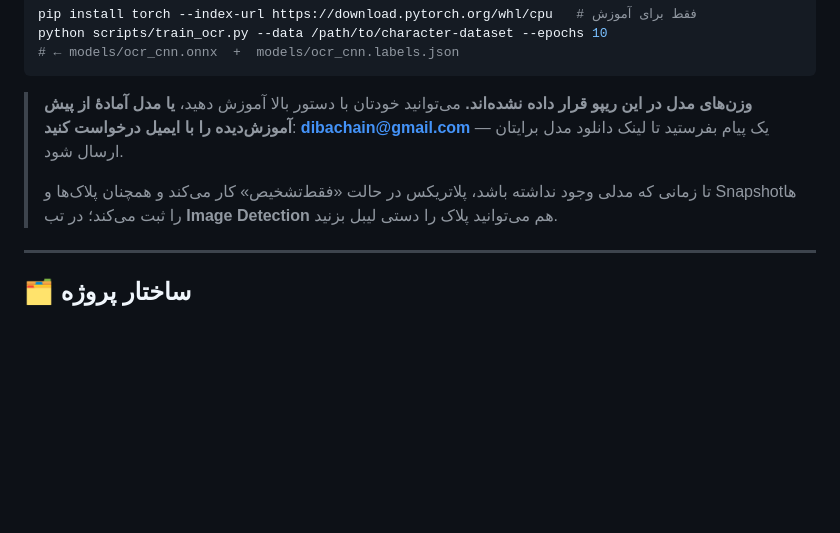
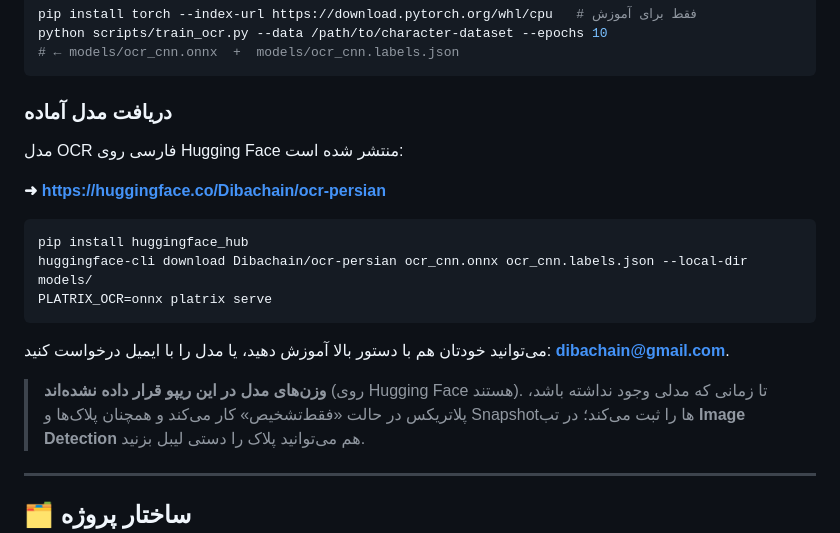
Before and after one commit to AliAkrami1375/Platrix, a Markdown page: README.fa.md, the part around one of its changes. Rendered like a GitHub page; blank space fills up the shorter version.

````diff
--- a/README.fa.md
+++ b/README.fa.md
@@ -212,12 +213,27 @@ python scripts/train_ocr.py --data /path/to/character-dataset --epochs 10
 
 <div dir="rtl">
 
-> **وزن‌های مدل در این ریپو قرار داده نشده‌اند.** می‌توانید خودتان با دستور بالا
-> آموزش دهید، **یا مدل آمادهٔ از پیش آموزش‌دیده را با ایمیل درخواست کنید**:
-> **[dibachain@gmail.com](mailto:dibachain@gmail.com)** — یک پیام بفرستید تا لینک
-> دانلود مدل برایتان ارسال شود.
->
-> تا زمانی که مدلی وجود نداشته باشد، پلاتریکس در حالت «فقط‌تشخیص» کار می‌کند و
+### دریافت مدل آماده
+
+مدل OCR فارسی روی Hugging Face منتشر شده است:
+
+**➜ https://huggingface.co/Dibachain/ocr-persian**
+
+</div>
+
+```bash
+pip install huggingface_hub
+huggingface-cli download Dibachain/ocr-persian ocr_cnn.onnx ocr_cnn.labels.json --local-dir models/
+PLATRIX_OCR=onnx platrix serve
+```
+
+<div dir="rtl">
+
+می‌توانید خودتان هم با دستور بالا آموزش دهید، یا مدل را با ایمیل درخواست کنید:
+**[dibachain@gmail.com](mailto:dibachain@gmail.com)**.
+
+> **وزن‌های مدل در این ریپو قرار داده نشده‌اند** (روی Hugging Face هستند). تا
+> زمانی که مدلی وجود نداشته باشد، پلاتریکس در حالت «فقط‌تشخیص» کار می‌کند و
 > همچنان پلاک‌ها و Snapshotها را ثبت می‌کند؛ در تب **Image Detection** هم می‌توانید
 > پلاک را دستی لیبل بزنید.
 
````
Also changed, not shown: other parts of README.fa.md (+1 -0 lines), README.md (+17 -5 lines).
